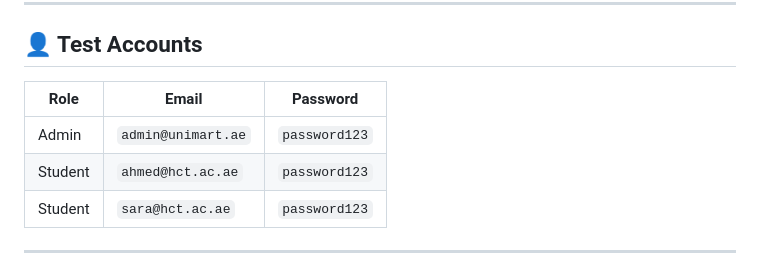
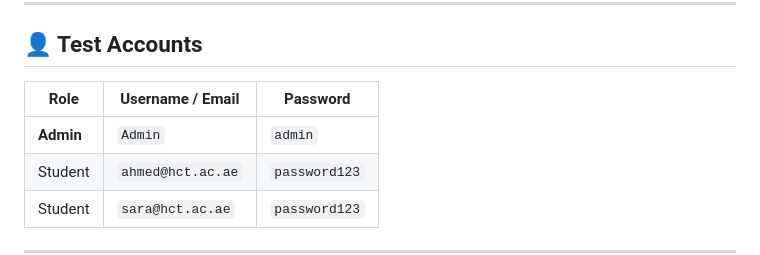
Before and after one commit to N0xp/unimart, a Markdown page: RUN_INSTRUCTIONS.md, the part around the change. Drawn GitHub-style.

Commit message:
docs: Update RUN_INSTRUCTIONS admin credentials

```diff
--- a/RUN_INSTRUCTIONS.md
+++ b/RUN_INSTRUCTIONS.md
@@ -87,9 +87,9 @@ Open **http://localhost:3000** in your browser.
 
 ## 👤 Test Accounts
 
-| Role | Email | Password |
-|------|-------|----------|
-| Admin | `admin@unimart.ae` | `password123` |
+| Role | Username / Email | Password |
+|------|------------------|----------|
+| **Admin** | `Admin` | `admin` |
 | Student | `ahmed@hct.ac.ae` | `password123` |
 | Student | `sara@hct.ac.ae` | `password123` |
 
```
